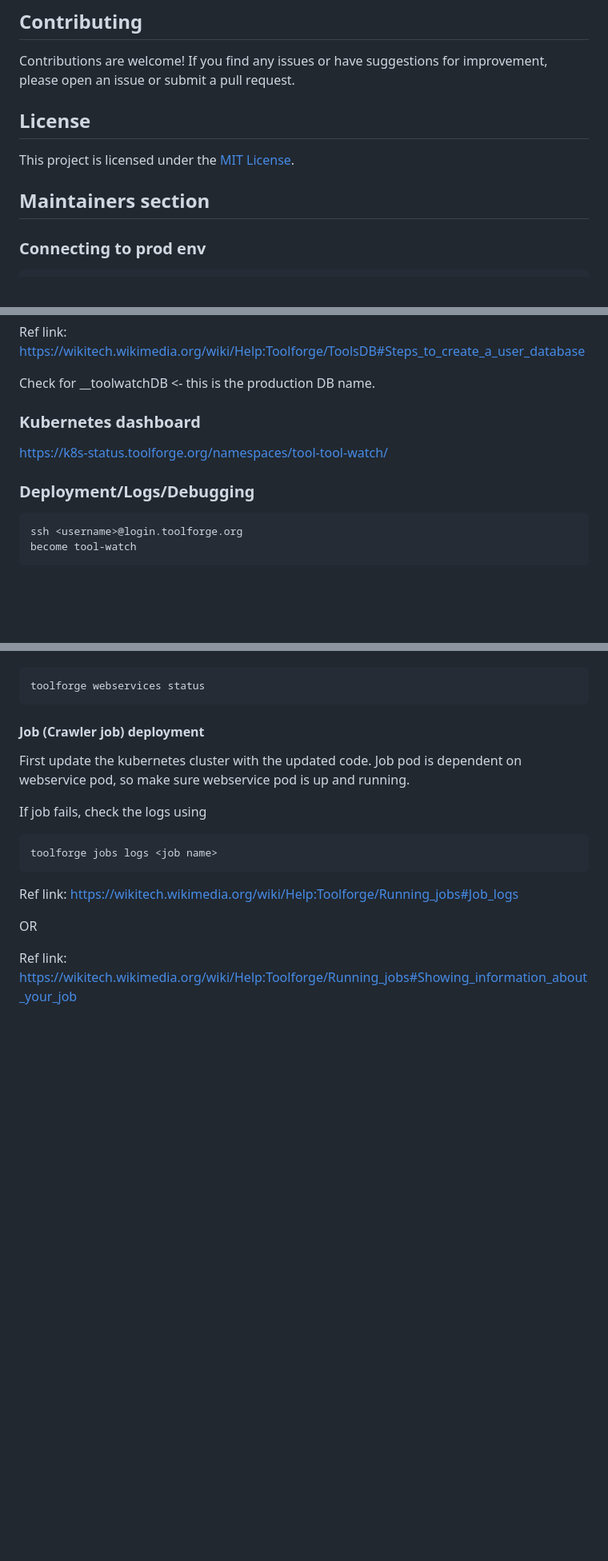
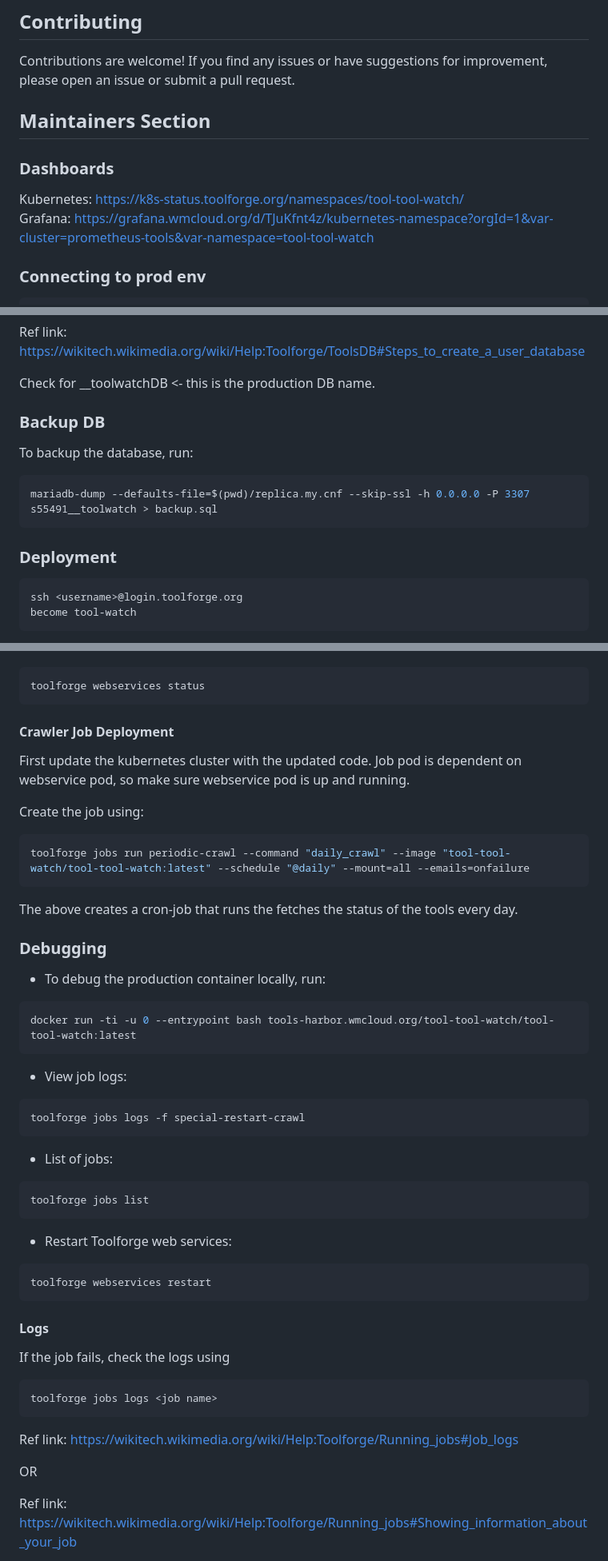
Before and after one commit to gopavasanth/ToolWatch, a Markdown page: README.md, 3 parts joined by grey strips. Shown at 80% size. Drawn GitHub-style; blank space fills up the shorter version.

Commit message:
docs: refactor maintainer section and add new commands

````diff
--- a/README.md
+++ b/README.md
@@ -111,11 +72,14 @@ The directory structure of the project is as follows:
 
 Contributions are welcome! If you find any issues or have suggestions for improvement, please open an issue or submit a pull request.
 
-## License
 
-This project is licensed under the [MIT License](LICENSE).
+## Maintainers Section
 
-## Maintainers section
+### Dashboards
+
+Kubernetes: https://k8s-status.toolforge.org/namespaces/tool-tool-watch/<br>
+Grafana: https://grafana.wmcloud.org/d/TJuKfnt4z/kubernetes-namespace?orgId=1&var-cluster=prometheus-tools&var-namespace=tool-tool-watch
+
 
 ### Connecting to prod env
 
@@ -141,11 +105,15 @@ Ref link: https://wikitech.wikimedia.org/wiki/Help:Toolforge/ToolsDB#Steps_to_cr
 
 Check for <user>__toolwatchDB <- this is the production DB name.
 
-### Kubernetes dashboard
+### Backup DB
 
-https://k8s-status.toolforge.org/namespaces/tool-tool-watch/
+To backup the database, run:
 
-### Deployment/Logs/Debugging
+```sh
+mariadb-dump --defaults-file=$(pwd)/replica.my.cnf --skip-ssl -h 0.0.0.0 -P 3307 s55491__toolwatch > backup.sql
+```
+
+### Deployment
 
 ```
 ssh <username>@login.toolforge.org
@@ -208,11 +176,43 @@ To check the status of webservice, run:
 toolforge webservices status
 ```
 
-#### Job (Crawler job) deployment
-
+#### Crawler Job Deployment
 First update the kubernetes cluster with the updated code. Job pod is dependent on webservice pod, so make sure webservice pod is up and running.
 
-If job fails, check the logs using
+Create the job using:
+```sh
+toolforge jobs run periodic-crawl --command "daily_crawl" --image "tool-tool-watch/tool-tool-watch:latest" --schedule "@daily" --mount=all --emails=onfailure
+```
+The above creates a cron-job that runs the fetches the status of the tools every day.
+
+
+### Debugging
+- To debug the production container locally, run:
+
+```sh
+docker run -ti -u 0 --entrypoint bash tools-harbor.wmcloud.org/tool-tool-watch/tool-tool-watch:latest
+```
+
+- View job logs:
+
+```sh
+toolforge jobs logs -f special-restart-crawl
+```
+
+- List of jobs:
+
+```sh
+toolforge jobs list
+```
+
+- Restart Toolforge web services:
+
+```sh
+toolforge webservices restart
+```
+
+#### Logs
+If the job fails, check the logs using
 
 ```
 toolforge jobs logs <job name>
````
Also changed, not shown: other parts of README.md (+7 -42 lines).
